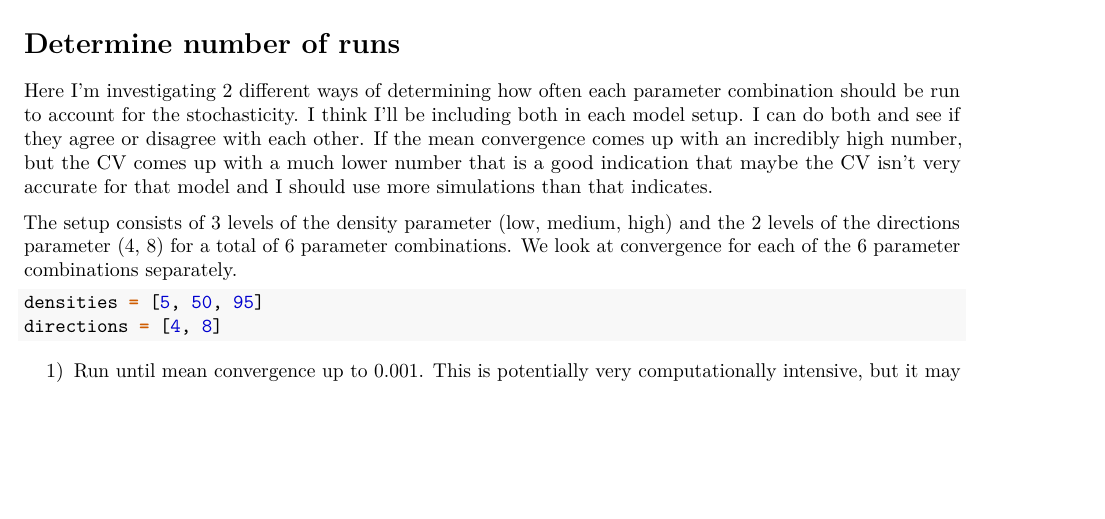
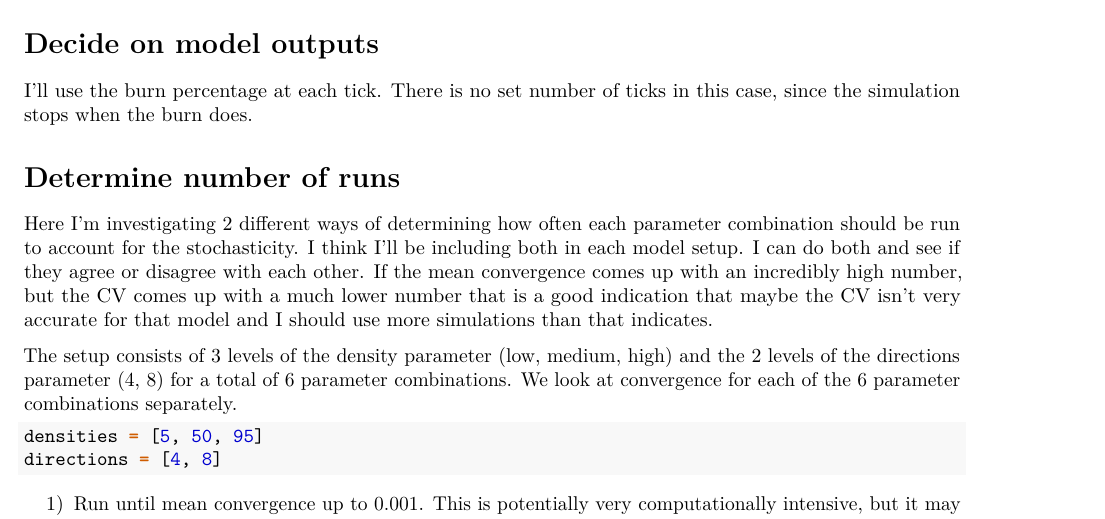
Before and after one commit to FemkeKeij/ABM_Calibration_Thesis, an R Markdown document (scripts/Fire model/Fire_01_Run_ABM.Rmd): part of page 2 of 8, cut at the place of the change, the shorter picture padded with empty space. Rendered offline with R 4.5, knitr and Pandoc, then LaTeX, with nearby package versions; some code elsewhere in the file could not run offline.

Commit message:
Added info on model output to match with wolf-sheep format

````diff
--- a/scripts/Fire model/Fire_01_Run_ABM.Rmd
+++ b/scripts/Fire model/Fire_01_Run_ABM.Rmd
@@ -49,6 +49,9 @@ netlogo = pyNetLogo.NetLogoLink(gui = True) # start netlogo
 netlogo.load_model(r"C:\Users\Femke Keij\OneDrive\Thesis\R projects\LU thesis local\models\Fire_myversion.nlogo")
 # open model
 ```
+
+# Decide on model outputs
+I'll use the burn percentage at each tick. There is no set number of ticks in this case, since the simulation stops when the burn does.
 
 # Determine number of runs
 Here I'm investigating 2 different ways of determining how often each parameter combination should be run to account for the stochasticity.
````
